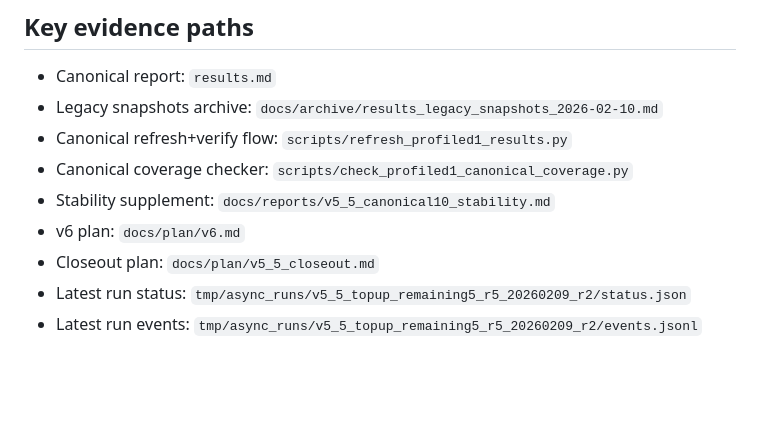
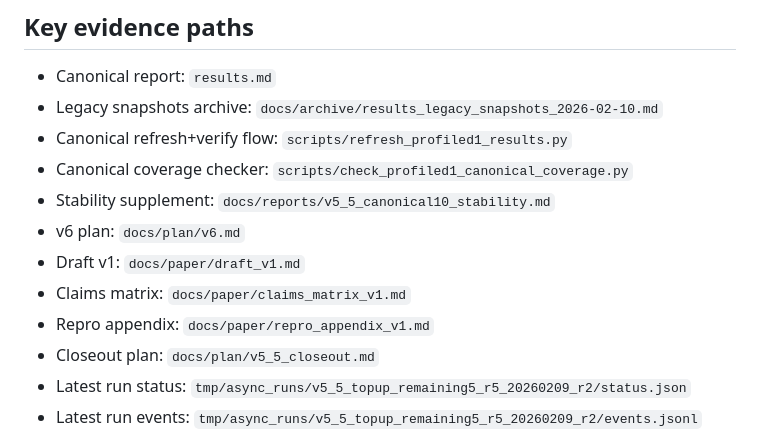
Before and after one commit to MykolaPinchuk/TML-bench, a Markdown page: HANDOFF.md, the part around one of its changes. GitHub-like rendering; blank space fills up the shorter version.

```diff
--- a/HANDOFF.md
+++ b/HANDOFF.md
@@ -56,6 +63,9 @@ Until both are true, treat 14-model backfill as deferred work and keep 10-model
 - Canonical coverage checker: `scripts/check_profiled1_canonical_coverage.py`
 - Stability supplement: `docs/reports/v5_5_canonical10_stability.md`
 - v6 plan: `docs/plan/v6.md`
+- Draft v1: `docs/paper/draft_v1.md`
+- Claims matrix: `docs/paper/claims_matrix_v1.md`
+- Repro appendix: `docs/paper/repro_appendix_v1.md`
 - Closeout plan: `docs/plan/v5_5_closeout.md`
 - Latest run status: `tmp/async_runs/v5_5_topup_remaining5_r5_20260209_r2/status.json`
 - Latest run events: `tmp/async_runs/v5_5_topup_remaining5_r5_20260209_r2/events.jsonl`
```
Also changed, not shown: other parts of HANDOFF.md (+14 -7 lines), REPO_MAP.md (+4 -0 lines).
